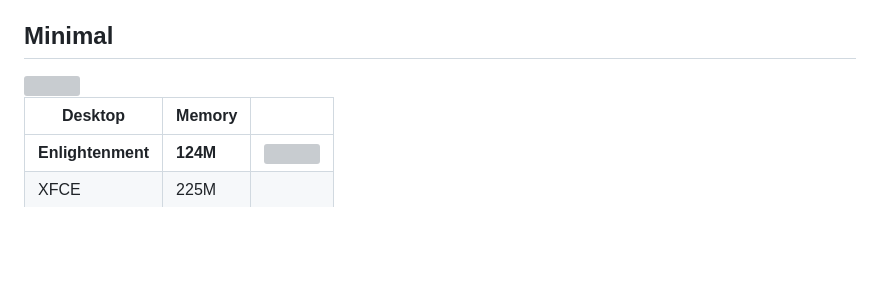
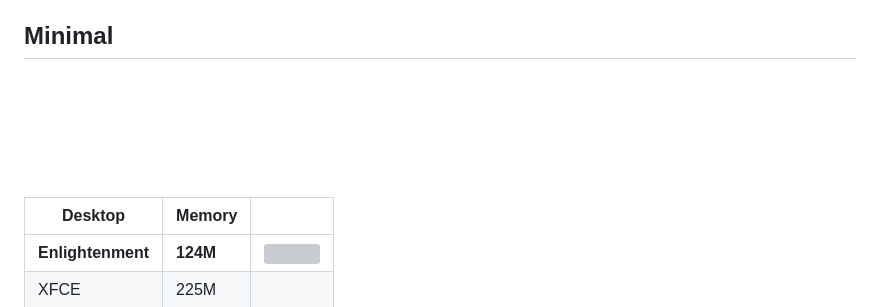
Before and after one commit to Enlightenment/enlightenment, a Markdown page: Home.md, the part around the change. Rendered like a GitHub page; pictures changed too: img/white.png (added); blank space fills up the shorter version; grey boxes are pictures that could not be loaded.

```diff
--- a/Home.md
+++ b/Home.md
@@ -11,7 +11,7 @@ Environment for X11 and Wayland (experimental).*
 
 ## Minimal
 
-<img src="img/white.svg" width="124" height="16">
+<img src="img/white.png" width="124" height="16">
 
 | Desktop           | Memory   | |
 |-------------------|----------|-|
```
